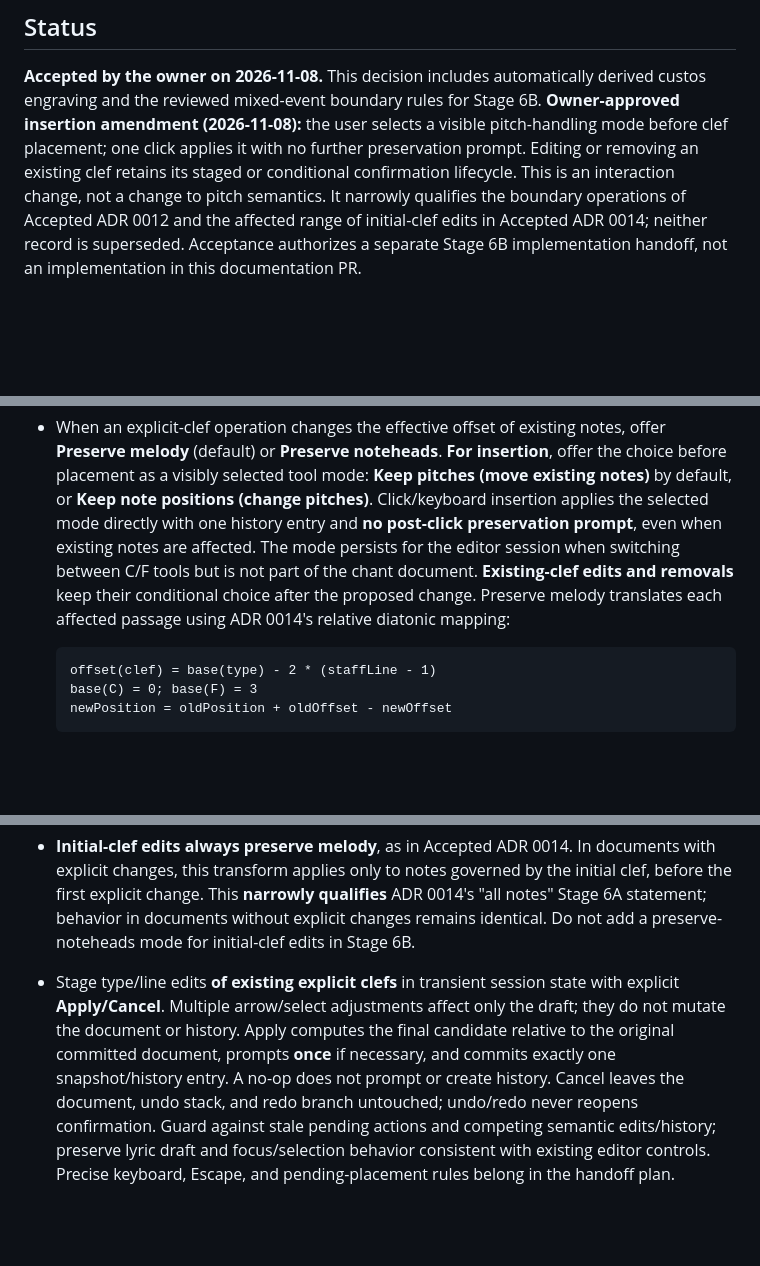
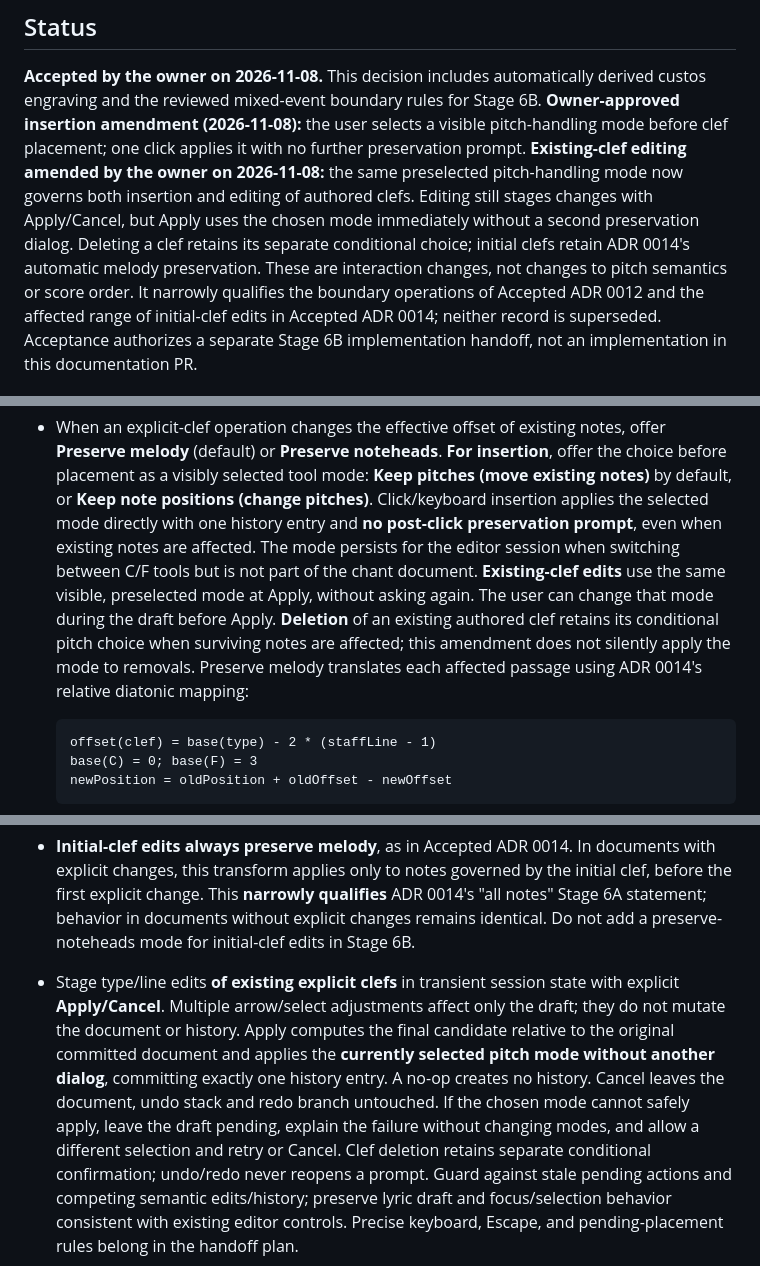
Before and after one commit to OceanOSdev/gregorian-chant-editor, a Markdown page: docs/adrs/0015-order-clef-changes-at-score-boundaries.md, 3 parts joined by grey strips. Drawn GitHub-style; blank space fills up the shorter version.

````diff
--- a/docs/adrs/0015-order-clef-changes-at-score-boundaries.md
+++ b/docs/adrs/0015-order-clef-changes-at-score-boundaries.md
@@ -9,9 +9,13 @@ Revised: 2026-11-08
 automatically derived custos engraving and the reviewed mixed-event boundary
 rules for Stage 6B. **Owner-approved insertion amendment (2026-11-08):**
 the user selects a visible pitch-handling mode before clef placement;
-one click applies it with no further preservation prompt. Editing or
-removing an existing clef retains its staged or conditional confirmation
-lifecycle. This is an interaction change, not a change to pitch semantics.
+one click applies it with no further preservation prompt. **Existing-clef editing amended by the owner on 2026-11-08:**
+the same preselected pitch-handling mode now governs both insertion and
+editing of authored clefs. Editing still stages changes with Apply/Cancel,
+but Apply uses the chosen mode immediately without a second preservation
+dialog. Deleting a clef retains its separate conditional choice; initial
+clefs retain ADR 0014's automatic melody preservation. These are
+interaction changes, not changes to pitch semantics or score order.
 It narrowly qualifies the boundary operations of Accepted
 ADR 0012 and the affected range of initial-clef edits in Accepted ADR 0014;
 neither record is superseded. Acceptance authorizes a separate Stage 6B
@@ -163,9 +167,13 @@ No persistent reference cycles are introduced.
   history entry and **no post-click preservation prompt**, even when
   existing notes are affected. The mode persists for the editor session
   when switching between C/F tools but is not part of the chant document.
-  **Existing-clef edits and removals** keep their conditional choice
-  after the proposed change. Preserve melody translates each affected
-  passage using ADR 0014's relative diatonic mapping:
+  **Existing-clef edits** use the same visible, preselected mode at
+  Apply, without asking again. The user can change that mode during
+  the draft before Apply. **Deletion** of an existing authored clef
+  retains its conditional pitch choice when surviving notes are affected;
+  this amendment does not silently apply the mode to removals.
+  Preserve melody translates each affected passage using ADR 0014's
+  relative diatonic mapping:
 
   ```text
   offset(clef) = base(type) - 2 * (staffLine - 1)
@@ -190,13 +198,17 @@ No persistent reference cycles are introduced.
   explicit changes remains identical. Do not add a preserve-
   noteheads mode for initial-clef edits in Stage 6B.
 - Stage type/line edits **of existing explicit clefs** in transient
-  session state with explicit **Apply/Cancel**. Multiple arrow/select adjustments affect
-  only the draft; they do not mutate the document or history.
-  Apply computes the final candidate relative to the original
-  committed document, prompts **once** if necessary, and commits
-  exactly one snapshot/history entry. A no-op does not prompt or
-  create history. Cancel leaves the document, undo stack, and
-  redo branch untouched; undo/redo never reopens confirmation.
+  session state with explicit **Apply/Cancel**. Multiple arrow/select
+  adjustments affect only the draft; they do not mutate the document
+  or history. Apply computes the final candidate relative to the
+  original committed document and applies the **currently selected
+  pitch mode without another dialog**, committing exactly one history
+  entry. A no-op creates no history. Cancel leaves the document,
+  undo stack and redo branch untouched. If the chosen mode cannot
+  safely apply, leave the draft pending, explain the failure without
+  changing modes, and allow a different selection and retry or Cancel.
+  Clef deletion retains separate conditional confirmation; undo/redo
+  never reopens a prompt.
   Guard against stale pending actions and competing semantic
   edits/history; preserve lyric draft and focus/selection behavior
   consistent with existing editor controls. Precise keyboard,
````
Also changed, not shown: other parts of docs/adrs/0015-order-clef-changes-at-score-boundaries.md (+3 -3 lines), docs/plans/stage-6b-mid-score-clefs-and-custos.md (+68 -20 lines).
